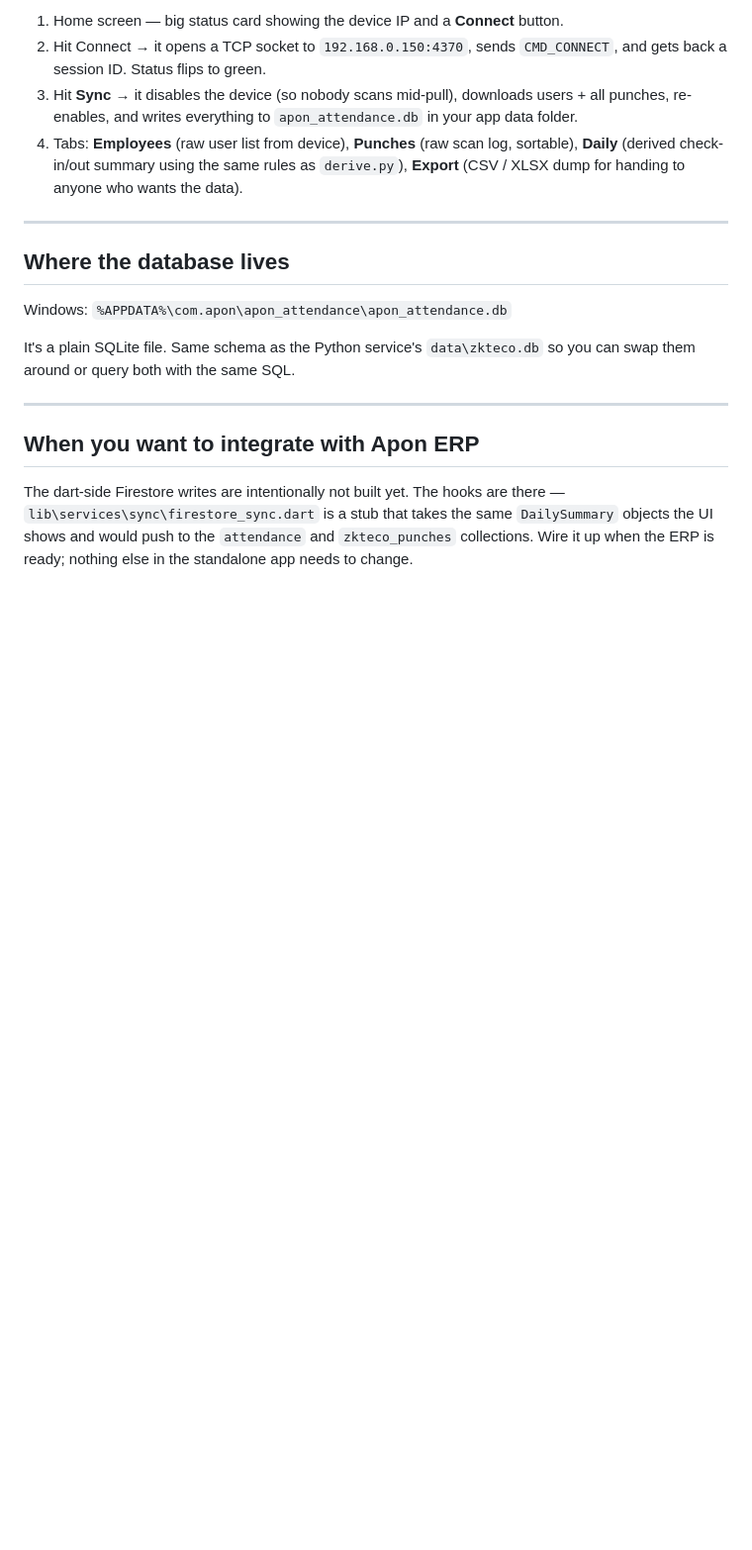
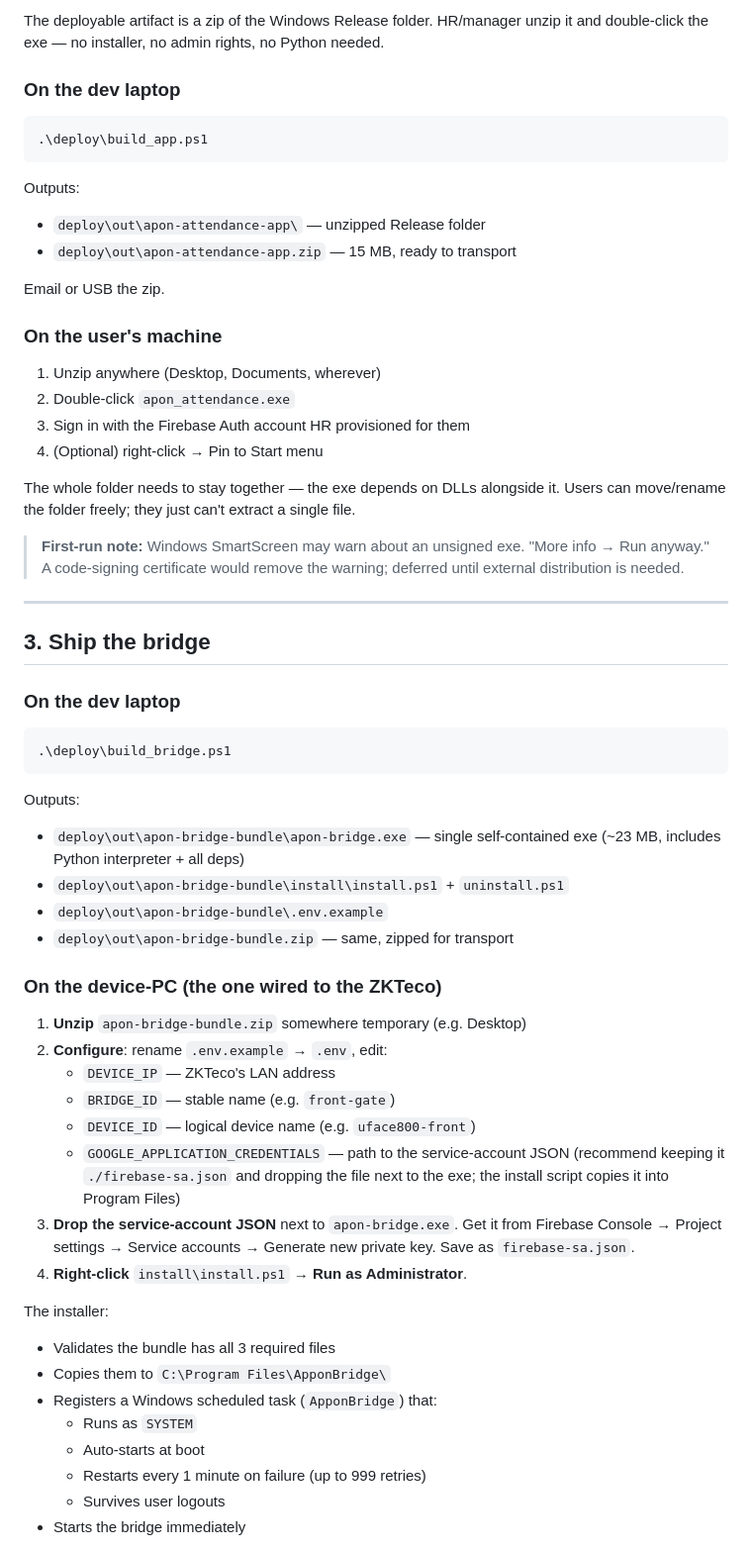
Before and after one commit to pjzaman/Attendance, a Markdown page: SETUP.md, the part around one of its changes. Shown at 99% size. Drawn GitHub-style; blank space fills up the shorter version.

````diff
--- a/SETUP.md
+++ b/SETUP.md
@@ -59,32 +99,74 @@ takes a few minutes. After that, hot-restart is instant.
 
-1. Home screen — big status card showing the device IP and a **Connect**
-   button.
-2. Hit Connect → it opens a TCP socket to `192.168.0.150:4370`, sends
-   `CMD_CONNECT`, and gets back a session ID. Status flips to green.
-3. Hit **Sync** → it disables the device (so nobody scans mid-pull),
-   downloads users + all punches, re-enables, and writes everything to
-   `apon_attendance.db` in your app data folder.
-4. Tabs: **Employees** (raw user list from device), **Punches** (raw scan
-   log, sortable), **Daily** (derived check-in/out summary using the
-   same rules as `derive.py`), **Export** (CSV / XLSX dump for handing
-   to anyone who wants the data).
+The deployable artifact is a zip of the Windows Release folder. HR/manager
+unzip it and double-click the exe — no installer, no admin rights, no
+Python needed.
+
+### On the dev laptop
+
+```powershell
+.\deploy\build_app.ps1
+```
+
+Outputs:
+- `deploy\out\apon-attendance-app\` — unzipped Release folder
+- `deploy\out\apon-attendance-app.zip` — 15 MB, ready to transport
+
+Email or USB the zip.
+
+### On the user's machine
+
+1. Unzip anywhere (Desktop, Documents, wherever)
+2. Double-click `apon_attendance.exe`
+3. Sign in with the Firebase Auth account HR provisioned for them
+4. (Optional) right-click → Pin to Start menu
+
+The whole folder needs to stay together — the exe depends on DLLs alongside
+it. Users can move/rename the folder freely; they just can't extract a
+single file.
+
+> **First-run note:** Windows SmartScreen may warn about an unsigned exe.
+> "More info → Run anyway." A code-signing certificate would remove the
+> warning; deferred until external distribution is needed.
 
 ---
 
-## Where the database lives
+## 3. Ship the bridge
 
-Windows: `%APPDATA%\com.apon\apon_attendance\apon_attendance.db`
+### On the dev laptop
 
-It's a plain SQLite file. Same schema as the Python service's
-`data\zkteco.db` so you can swap them around or query both with the
-same SQL.
+```powershell
+.\deploy\build_bridge.ps1
+```
 
----
+Outputs:
+- `deploy\out\apon-bridge-bundle\apon-bridge.exe` — single self-contained exe
+  (~23 MB, includes Python interpreter + all deps)
+- `deploy\out\apon-bridge-bundle\install\install.ps1` + `uninstall.ps1`
+- `deploy\out\apon-bridge-bundle\.env.example`
+- `deploy\out\apon-bridge-bundle.zip` — same, zipped for transport
 
-## When you want to integrate with Apon ERP
+### On the device-PC (the one wired to the ZKTeco)
 
-The dart-side Firestore writes are intentionally not built yet. The
-hooks are there — `lib\services\sync\firestore_sync.dart` is a stub
-that takes the same `DailySummary` objects the UI shows and would push
-to the `attendance` and `zkteco_punches` collections. Wire it up when
-the ERP is ready; nothing else in the standalone app needs to change.
+1. **Unzip** `apon-bridge-bundle.zip` somewhere temporary (e.g. Desktop)
+2. **Configure**: rename `.env.example` → `.env`, edit:
+   - `DEVICE_IP` — ZKTeco's LAN address
+   - `BRIDGE_ID` — stable name (e.g. `front-gate`)
+   - `DEVICE_ID` — logical device name (e.g. `uface800-front`)
+   - `GOOGLE_APPLICATION_CREDENTIALS` — path to the service-account JSON
+     (recommend keeping it `./firebase-sa.json` and dropping the file
+     next to the exe; the install script copies it into Program Files)
+3. **Drop the service-account JSON** next to `apon-bridge.exe`. Get it
+   from Firebase Console → Project settings → Service accounts →
+   Generate new private key. Save as `firebase-sa.json`.
+4. **Right-click** `install\install.ps1` → **Run as Administrator**.
+
+The installer:
+- Validates the bundle has all 3 required files
+- Copies them to `C:\Program Files\ApponBridge\`
+- Registers a Windows scheduled task (`ApponBridge`) that:
+  - Runs as `SYSTEM`
+  - Auto-starts at boot
+  - Restarts every 1 minute on failure (up to 999 retries)
+  - Survives user logouts
+- Starts the bridge immediately
+
````
Also changed, not shown: other parts of SETUP.md (+145 -53 lines), 1 other file.
